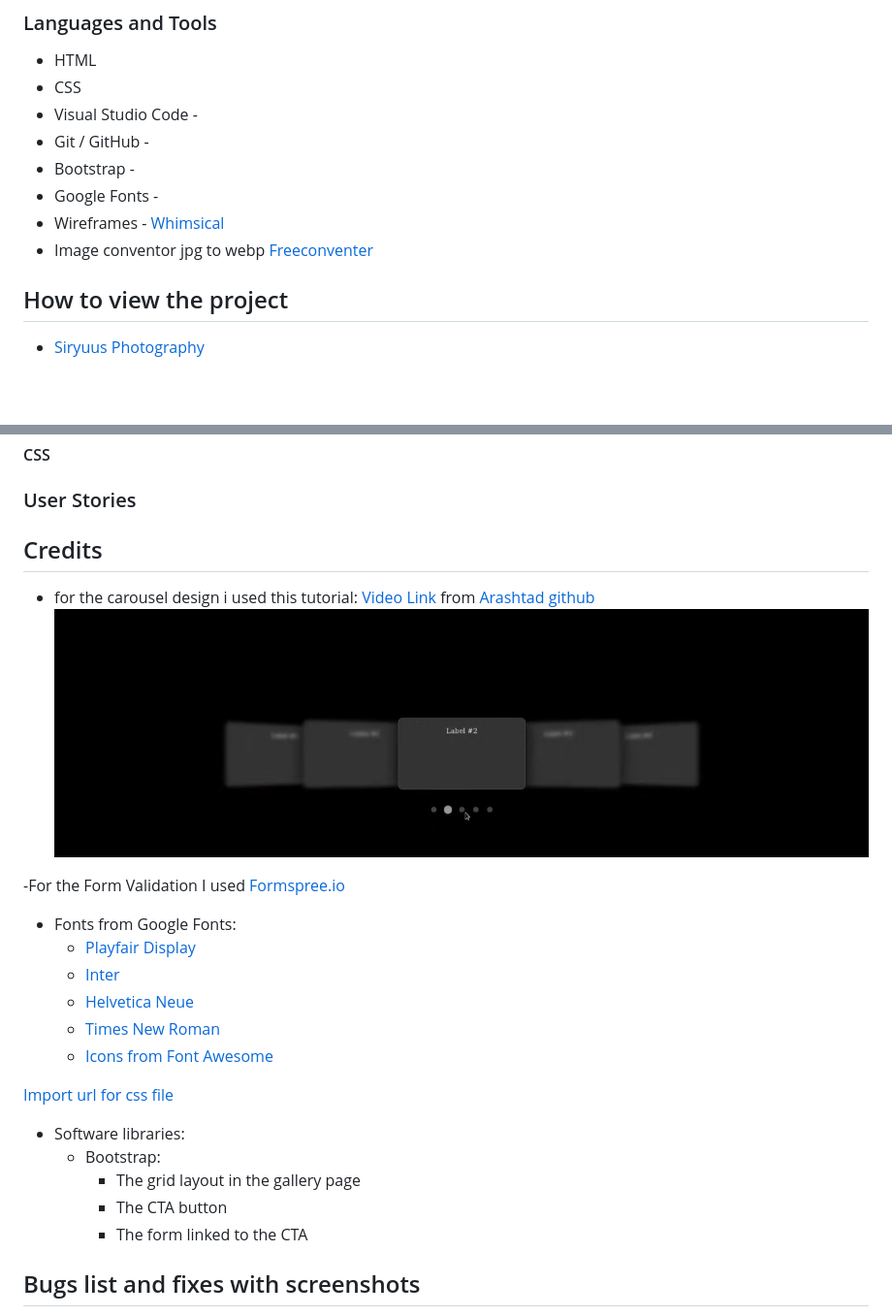
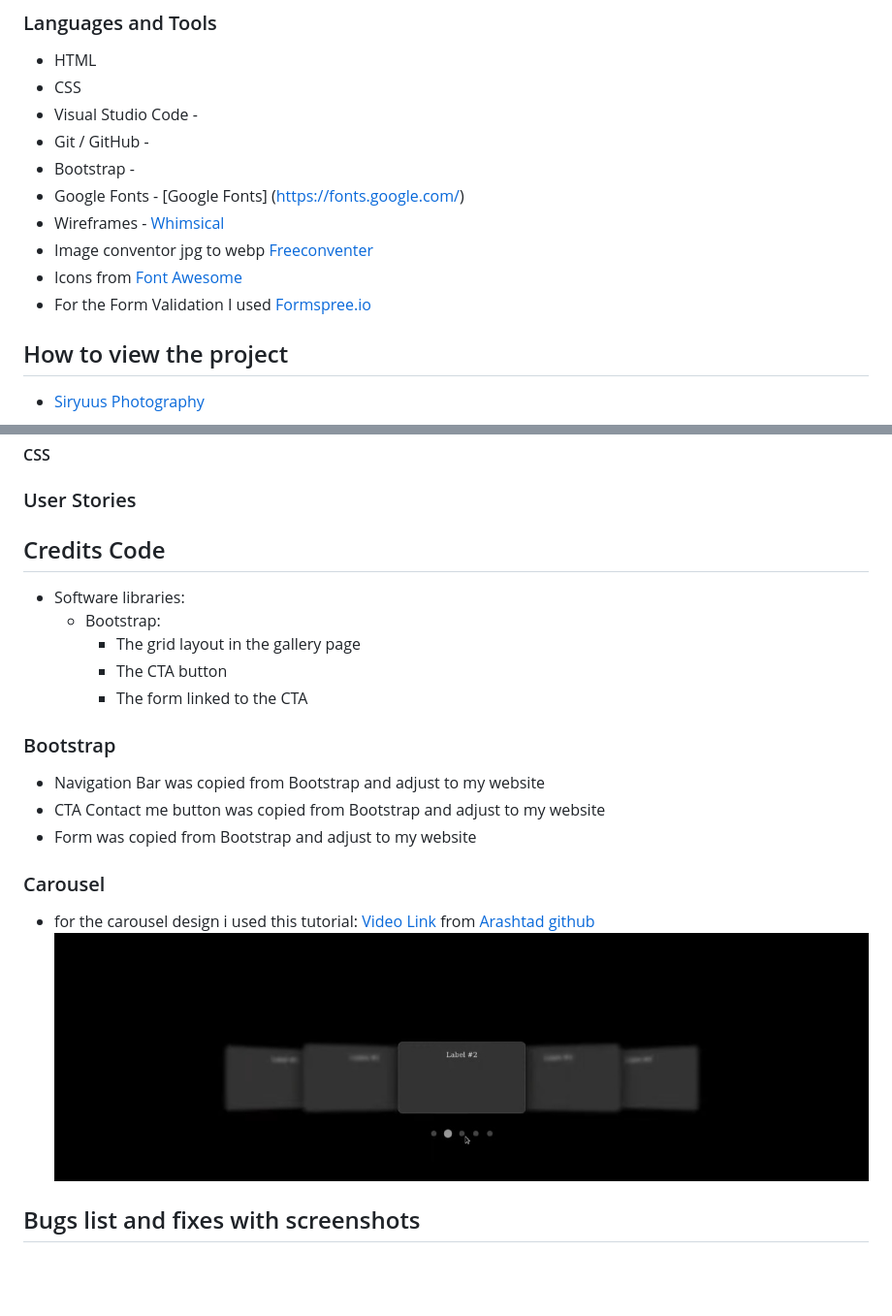
Before and after one commit to nicolasvalloriuk/siryuusphotography, a Markdown page: README.md, 2 parts joined by grey strips. Shown at 97% size. Rendered like a GitHub page; blank space fills up the shorter version.

Commit message:
fix credits in README.md

```diff
--- a/README.md
+++ b/README.md
@@ -12,9 +12,11 @@ This is my personal photography website where I will showcase my work and share
 - Visual Studio Code -
 - Git / GitHub -
 - Bootstrap -
-- Google Fonts -
+- Google Fonts - [Google Fonts] (https://fonts.google.com/)
 - Wireframes - [Whimsical](https://whimsical.com/)
 - Image conventor jpg to webp [Freeconventer](https://www.freeconvert.com/)
+- Icons from [Font Awesome](https://fontawesome.com/)
+- For the Form Validation I used [Formspree.io](https://formspree.io/)
 
 ## How to view the project
 
@@ -335,27 +337,24 @@ As a client, I want to see what types of photography services are offered so tha
 ### User Stories
 
 
-## Credits
-
-- for the carousel design i used this tutorial: [Video Link](https://www.youtube.com/watch?v=s1hXF_UFCrU) from [Arashtad github](https://github.com/arashtad)
-![Carousel image](assets/images/credits/carousel.jpg)
-
--For the Form Validation I used [Formspree.io](https://formspree.io/)
-
-- Fonts from Google Fonts:
-  - [Playfair Display](https://fonts.google.com/specimen/Playfair+Display)
-  - [Inter](https://fonts.google.com/specimen/Inter)
-  - [Helvetica Neue](https://fonts.google.com/specimen/Helvetica+Neue)
-  - [Times New Roman](https://fonts.google.com/specimen/Times+New+Roman)
-  - [Icons from Font Awesome](https://fontawesome.com/)
-
-[Import url for css file](https://fonts.googleapis.com/css2?family=Inter:wght@300;400;500&family=Playfair+Display:wght@400;500&display=swap)
+## Credits Code
 
 - Software libraries:
   - Bootstrap:
     -  The grid layout in the gallery page
     -  The CTA button
     -  The form linked to the CTA
+
+### Bootstrap
+
+- Navigation Bar was copied from Bootstrap and adjust to my website
+- CTA Contact me button was copied from Bootstrap and adjust to my website
+- Form was copied from Bootstrap and adjust to my website
+
+### Carousel
+
+- for the carousel design i used this tutorial: [Video Link](https://www.youtube.com/watch?v=s1hXF_UFCrU) from [Arashtad github](https://github.com/arashtad)
+![Carousel image](assets/images/credits/carousel.jpg)
 
 ## Bugs list and fixes with screenshots
 
```
